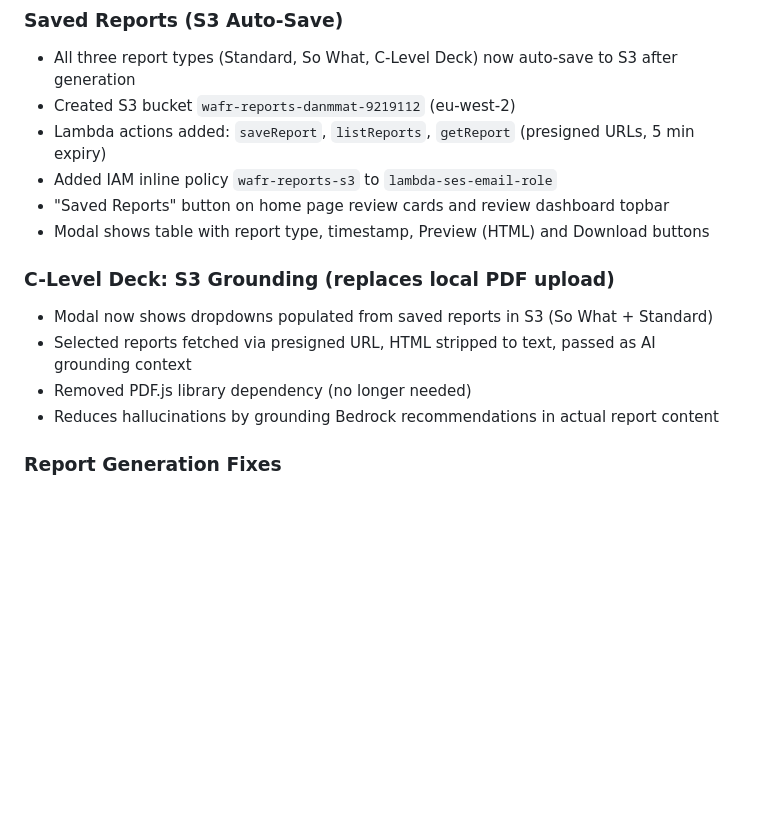
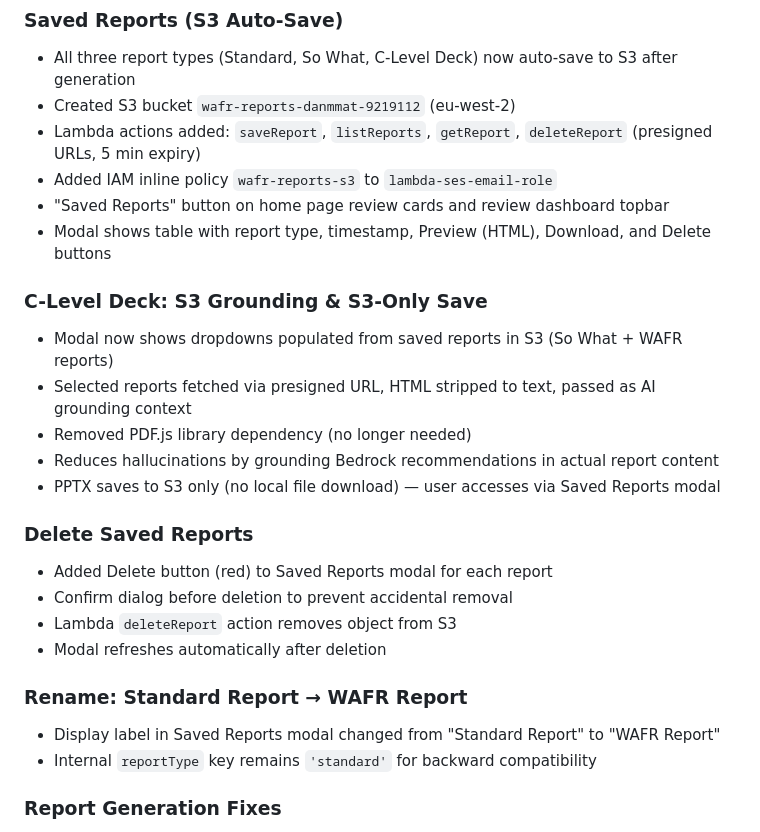
Before and after one commit to danielmatlock/workspaces-well-architected-review, a Markdown page: CHANGELOG.md, the part around the change. GitHub-like rendering; blank space fills up the shorter version.

```diff
--- a/CHANGELOG.md
+++ b/CHANGELOG.md
@@ -119,16 +119,27 @@ Since Amplify CI/CD with GitHub isn't working (IAM service role issue), deployme
 ### Saved Reports (S3 Auto-Save)
 - All three report types (Standard, So What, C-Level Deck) now auto-save to S3 after generation
 - Created S3 bucket `wafr-reports-danmmat-9219112` (eu-west-2)
-- Lambda actions added: `saveReport`, `listReports`, `getReport` (presigned URLs, 5 min expiry)
+- Lambda actions added: `saveReport`, `listReports`, `getReport`, `deleteReport` (presigned URLs, 5 min expiry)
 - Added IAM inline policy `wafr-reports-s3` to `lambda-ses-email-role`
 - "Saved Reports" button on home page review cards and review dashboard topbar
-- Modal shows table with report type, timestamp, Preview (HTML) and Download buttons
+- Modal shows table with report type, timestamp, Preview (HTML), Download, and Delete buttons
 
-### C-Level Deck: S3 Grounding (replaces local PDF upload)
-- Modal now shows dropdowns populated from saved reports in S3 (So What + Standard)
+### C-Level Deck: S3 Grounding & S3-Only Save
+- Modal now shows dropdowns populated from saved reports in S3 (So What + WAFR reports)
 - Selected reports fetched via presigned URL, HTML stripped to text, passed as AI grounding context
 - Removed PDF.js library dependency (no longer needed)
 - Reduces hallucinations by grounding Bedrock recommendations in actual report content
+- PPTX saves to S3 only (no local file download) — user accesses via Saved Reports modal
+
+### Delete Saved Reports
+- Added Delete button (red) to Saved Reports modal for each report
+- Confirm dialog before deletion to prevent accidental removal
+- Lambda `deleteReport` action removes object from S3
+- Modal refreshes automatically after deletion
+
+### Rename: Standard Report → WAFR Report
+- Display label in Saved Reports modal changed from "Standard Report" to "WAFR Report"
+- Internal `reportType` key remains `'standard'` for backward compatibility
 
 ### Report Generation Fixes
 - Fixed API Gateway body wrapper parsing (`data.body` is a JSON string)
```
Also changed, not shown: README.md (+4 -1 lines), docs/ARCHITECTURE.md (+13 -2 lines).
